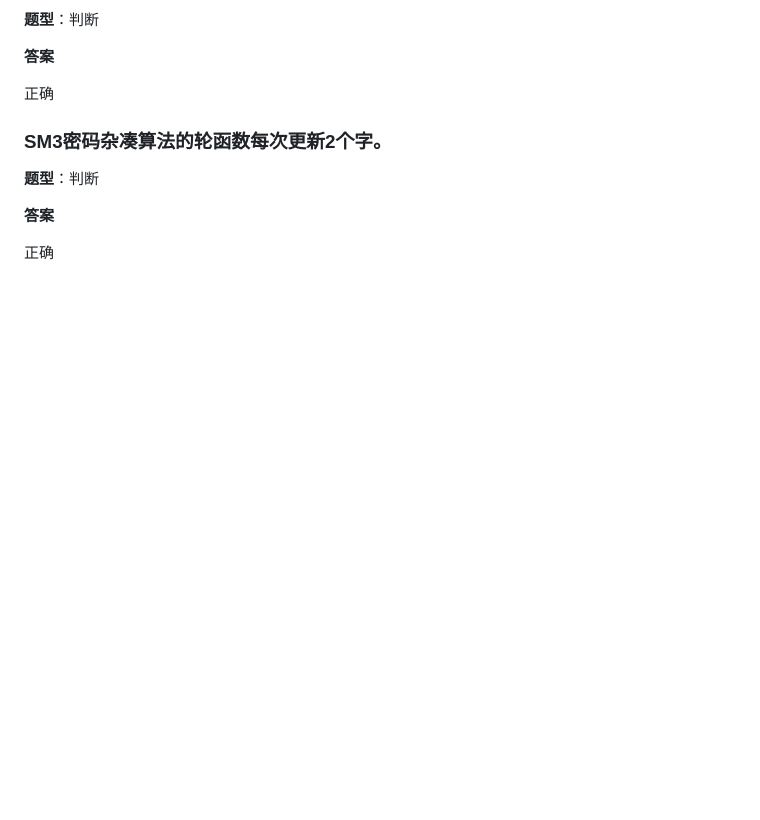
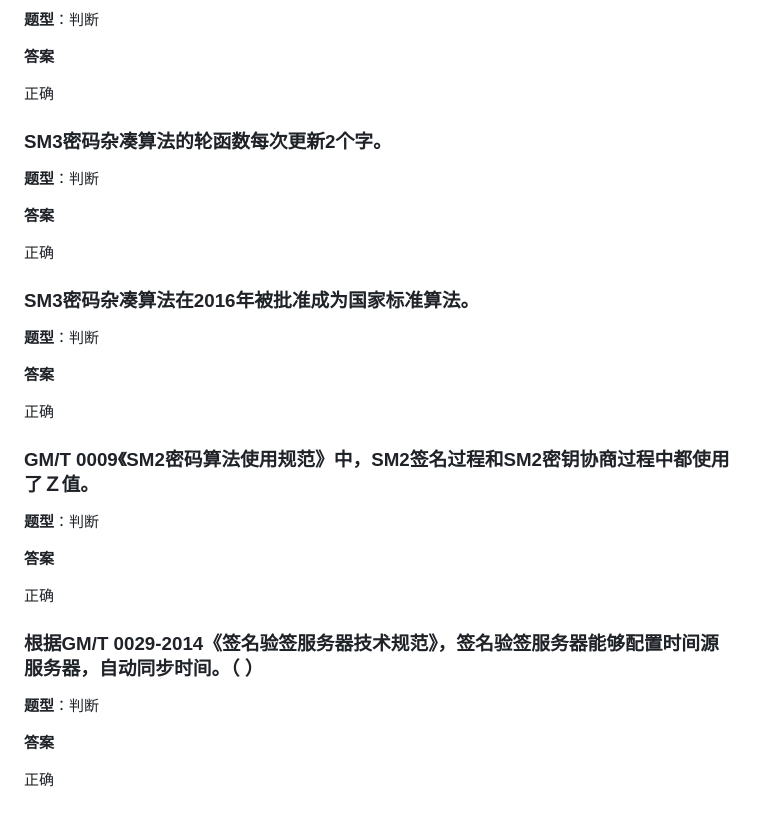
Before and after one commit to sijie52/question-bank, a Markdown page: questions.md, the part around the change. GitHub-like rendering; blank space fills up the shorter version.

Commit message:
新增 3 道判断题（SM3国标/Z值/验签服务器时间源）

```diff
--- a/questions.md
+++ b/questions.md
@@ -2789,3 +2789,27 @@ A
 **答案**
 
 正确
+
+### SM3密码杂凑算法在2016年被批准成为国家标准算法。
+
+**题型**：判断
+
+**答案**
+
+正确
+
+### GM/T 0009《SM2密码算法使用规范》中，SM2签名过程和SM2密钥协商过程中都使用了Ｚ值。
+
+**题型**：判断
+
+**答案**
+
+正确
+
+### 根据GM/T 0029-2014《签名验签服务器技术规范》，签名验签服务器能够配置时间源服务器，自动同步时间。（ ）
+
+**题型**：判断
+
+**答案**
+
+正确
```
